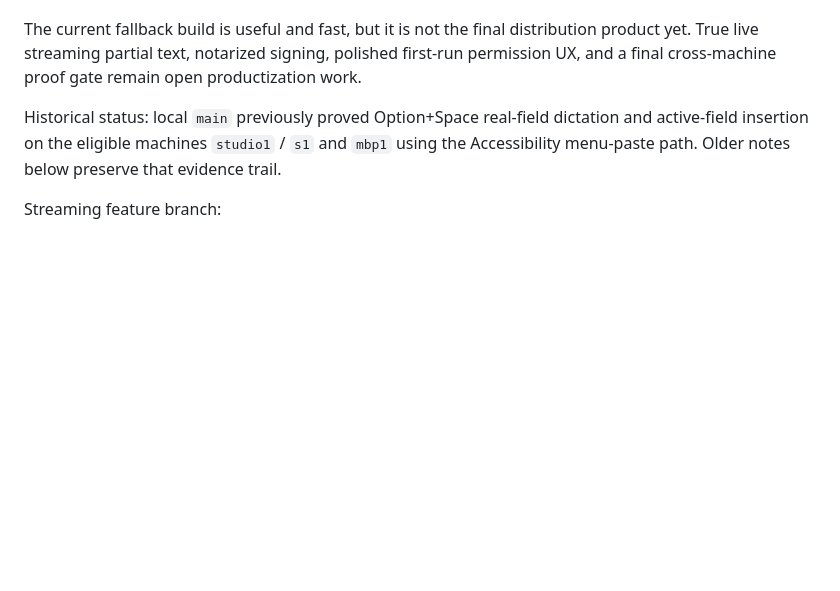
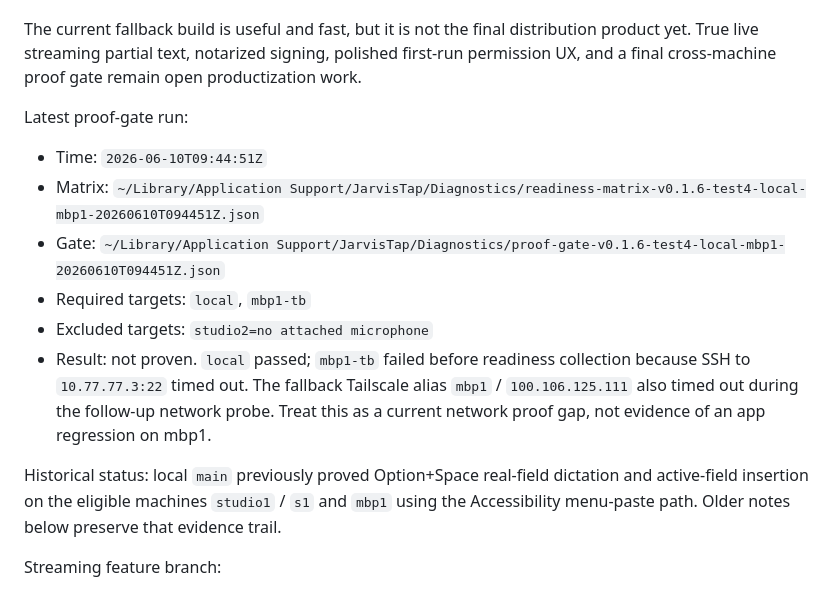
Before and after one commit to subtract0/presstalk, a Markdown page: docs/RELEASE_STATUS.md, the part around the change. GitHub-like rendering; blank space fills up the shorter version.

Commit message:
Record current PressTalk proof gate

```diff
--- a/docs/RELEASE_STATUS.md
+++ b/docs/RELEASE_STATUS.md
@@ -33,6 +33,21 @@ The current fallback build is useful and fast, but it is not the final
 distribution product yet. True live streaming partial text, notarized signing,
 polished first-run permission UX, and a final cross-machine proof gate remain
 open productization work.
+
+Latest proof-gate run:
+
+- Time: `2026-06-10T09:44:51Z`
+- Matrix:
+  `~/Library/Application Support/JarvisTap/Diagnostics/readiness-matrix-v0.1.6-test4-local-mbp1-20260610T094451Z.json`
+- Gate:
+  `~/Library/Application Support/JarvisTap/Diagnostics/proof-gate-v0.1.6-test4-local-mbp1-20260610T094451Z.json`
+- Required targets: `local`, `mbp1-tb`
+- Excluded targets: `studio2=no attached microphone`
+- Result: not proven. `local` passed; `mbp1-tb` failed before readiness
+  collection because SSH to `10.77.77.3:22` timed out. The fallback Tailscale
+  alias `mbp1` / `100.106.125.111` also timed out during the follow-up network
+  probe. Treat this as a current network proof gap, not evidence of an app
+  regression on mbp1.
 
 Historical status: local `main` previously proved Option+Space real-field
 dictation and active-field insertion on the eligible machines `studio1` / `s1`
```
